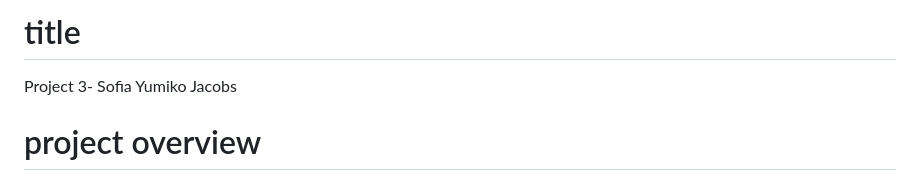
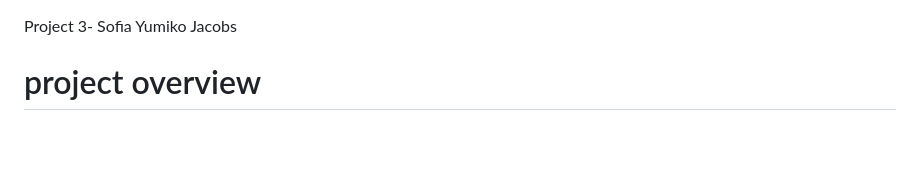
Before and after one commit to 923193918/sofiajportfolio, a Markdown page: README.md, the part around the change. Drawn GitHub-style; blank space fills up the shorter version.

Commit message:
Remove title header from README
Removed the title header from the README.

```diff
--- a/README.md
+++ b/README.md
@@ -1,4 +1,3 @@
-# title
 Project 3- Sofia Yumiko Jacobs
 
 # project overview
```
